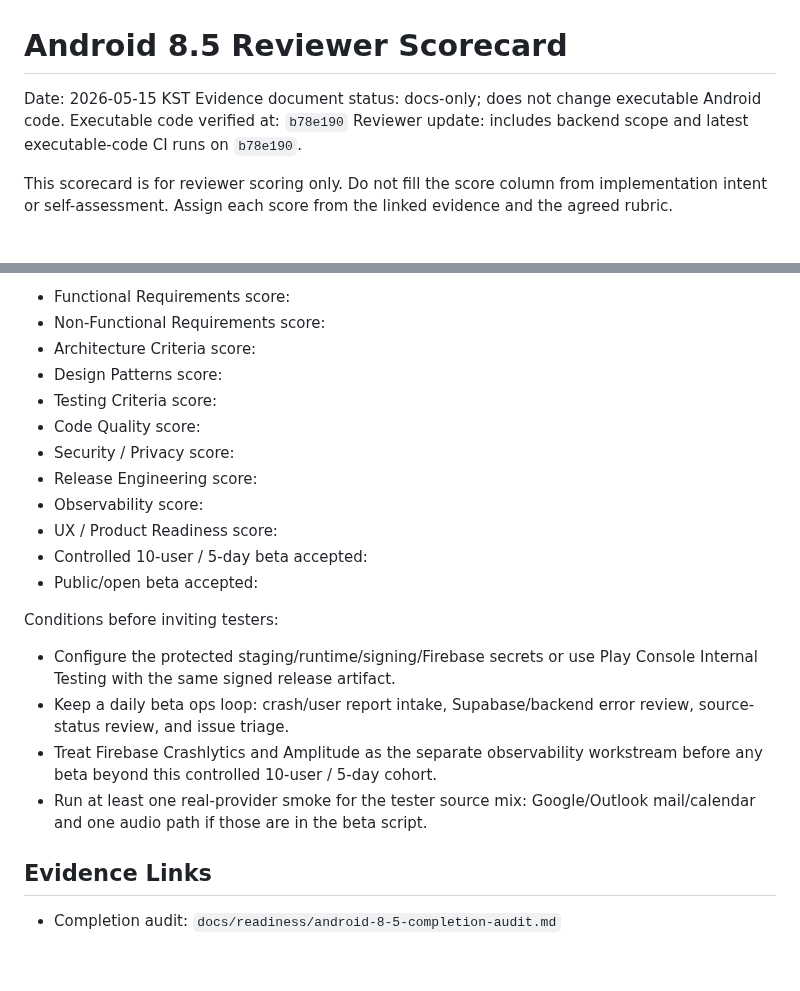
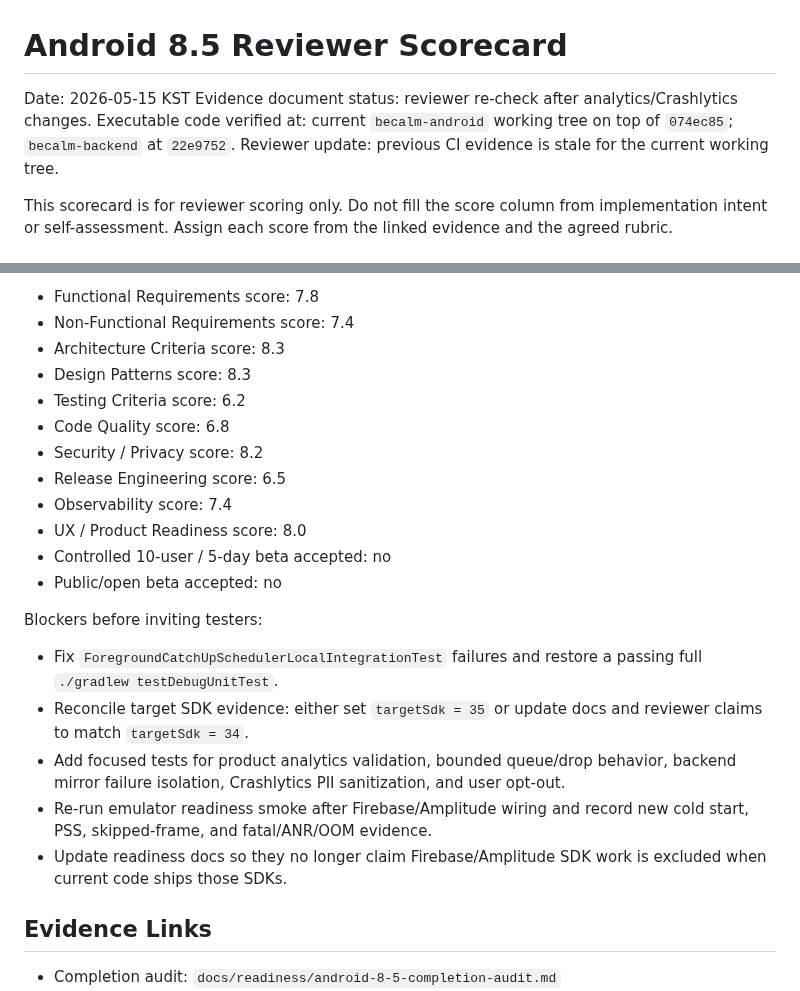
Before and after one commit to without2026/becalm-android, a Markdown page: docs/readiness/android-8-5-reviewer-scorecard.md, 2 parts joined by grey strips. Rendered like a GitHub page; blank space fills up the shorter version.

Commit message:
Update Android readiness reviewer scorecard

```diff
--- a/docs/readiness/android-8-5-reviewer-scorecard.md
+++ b/docs/readiness/android-8-5-reviewer-scorecard.md
@@ -1,9 +1,10 @@
 # Android 8.5 Reviewer Scorecard
 
 Date: 2026-05-15 KST
-Evidence document status: docs-only; does not change executable Android code.
-Executable code verified at: `b78e190`
-Reviewer update: includes backend scope and latest executable-code CI runs on `b78e190`.
+Evidence document status: reviewer re-check after analytics/Crashlytics changes.
+Executable code verified at: current `becalm-android` working tree on top of
+`074ec85`; `becalm-backend` at `22e9752`.
+Reviewer update: previous CI evidence is stale for the current working tree.
 
 This scorecard is for reviewer scoring only. Do not fill the score column from
 implementation intent or self-assessment. Assign each score from the linked
@@ -52,27 +54,29 @@ Decision: reviewer to fill.
 
-- Functional Requirements score:
-- Non-Functional Requirements score:
-- Architecture Criteria score:
-- Design Patterns score:
-- Testing Criteria score:
-- Code Quality score:
-- Security / Privacy score:
-- Release Engineering score:
-- Observability score:
-- UX / Product Readiness score:
-- Controlled 10-user / 5-day beta accepted:
-- Public/open beta accepted:
+- Functional Requirements score: 7.8
+- Non-Functional Requirements score: 7.4
+- Architecture Criteria score: 8.3
+- Design Patterns score: 8.3
+- Testing Criteria score: 6.2
+- Code Quality score: 6.8
+- Security / Privacy score: 8.2
+- Release Engineering score: 6.5
+- Observability score: 7.4
+- UX / Product Readiness score: 8.0
+- Controlled 10-user / 5-day beta accepted: no
+- Public/open beta accepted: no
 
-Conditions before inviting testers:
+Blockers before inviting testers:
 
-- Configure the protected staging/runtime/signing/Firebase secrets or use Play
-  Console Internal Testing with the same signed release artifact.
-- Keep a daily beta ops loop: crash/user report intake, Supabase/backend error
-  review, source-status review, and issue triage.
-- Treat Firebase Crashlytics and Amplitude as the separate observability
-  workstream before any beta beyond this controlled 10-user / 5-day cohort.
-- Run at least one real-provider smoke for the tester source mix: Google/Outlook
-  mail/calendar and one audio path if those are in the beta script.
+- Fix `ForegroundCatchUpSchedulerLocalIntegrationTest` failures and restore a
+  passing full `./gradlew testDebugUnitTest`.
+- Reconcile target SDK evidence: either set `targetSdk = 35` or update docs and
+  reviewer claims to match `targetSdk = 34`.
+- Add focused tests for product analytics validation, bounded queue/drop behavior,
+  backend mirror failure isolation, Crashlytics PII sanitization, and user opt-out.
+- Re-run emulator readiness smoke after Firebase/Amplitude wiring and record new
+  cold start, PSS, skipped-frame, and fatal/ANR/OOM evidence.
+- Update readiness docs so they no longer claim Firebase/Amplitude SDK work is
+  excluded when current code ships those SDKs.
 
 ## Evidence Links
 
```
Also changed, not shown: other parts of docs/readiness/android-8-5-reviewer-scorecard.md (+14 -13 lines).
